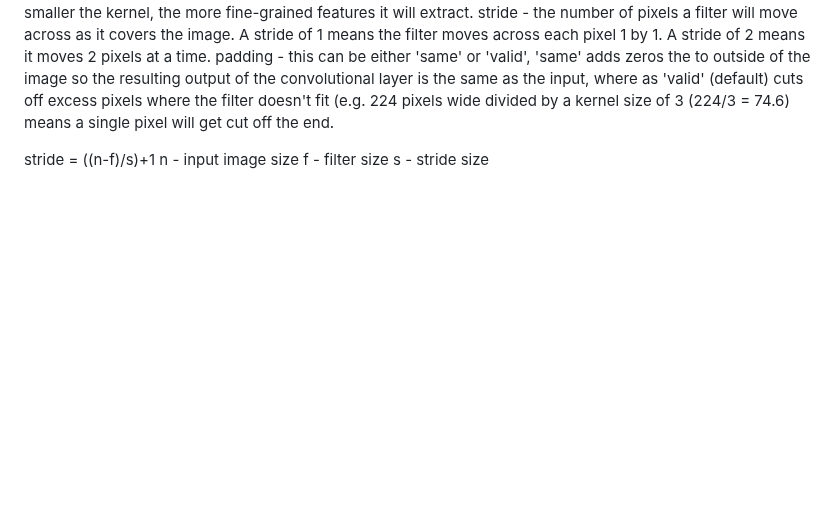
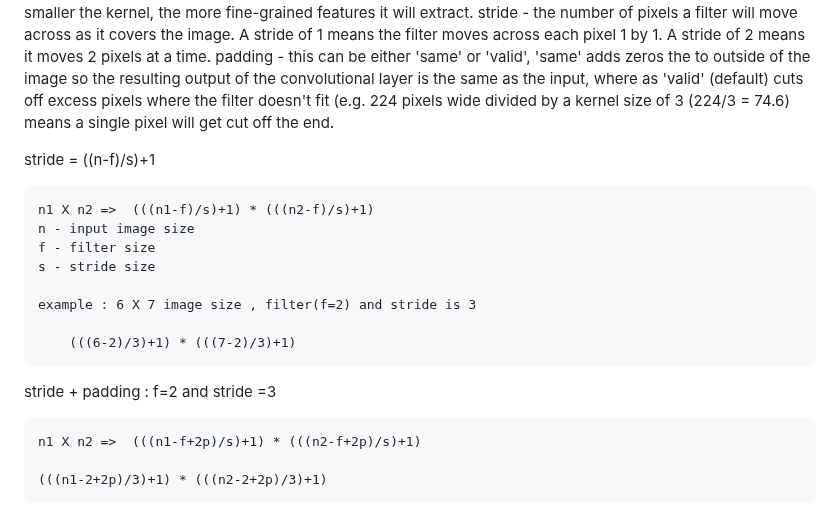
Before and after one commit to amarnathreddy0201/amarnathreddy0201, a Markdown page: README.md, the part around the change. Drawn GitHub-style; blank space fills up the shorter version.

```diff
--- a/README.md
+++ b/README.md
@@ -791,6 +791,18 @@ stride - the number of pixels a filter will move across as it covers the image.
 padding - this can be either 'same' or 'valid', 'same' adds zeros the to outside of the image so the resulting output of the convolutional layer is the same as the input, where as 'valid' (default) cuts off excess pixels where the filter doesn't fit (e.g. 224 pixels wide divided by a kernel size of 3 (224/3 = 74.6) means a single pixel will get cut off the end.
 
 stride = ((n-f)/s)+1
+
+ 	n1 X n2 =>  (((n1-f)/s)+1) * (((n2-f)/s)+1)
 	n - input image size
  	f - filter size
   	s - stride size
+
+    example : 6 X 7 image size , filter(f=2) and stride is 3
+
+    	(((6-2)/3)+1) * (((7-2)/3)+1)
+
+stride + padding : f=2 and stride =3
+
+ 	n1 X n2 =>  (((n1-f+2p)/s)+1) * (((n2-f+2p)/s)+1)
+
+   	(((n1-2+2p)/3)+1) * (((n2-2+2p)/3)+1)
```
